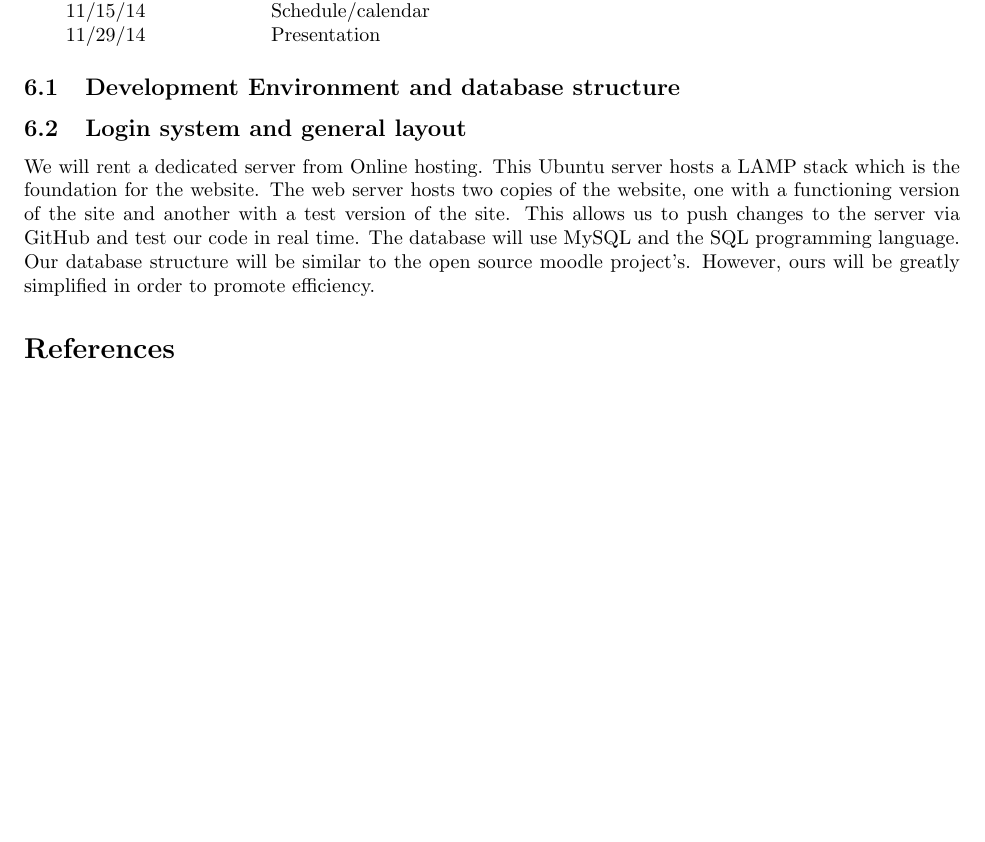
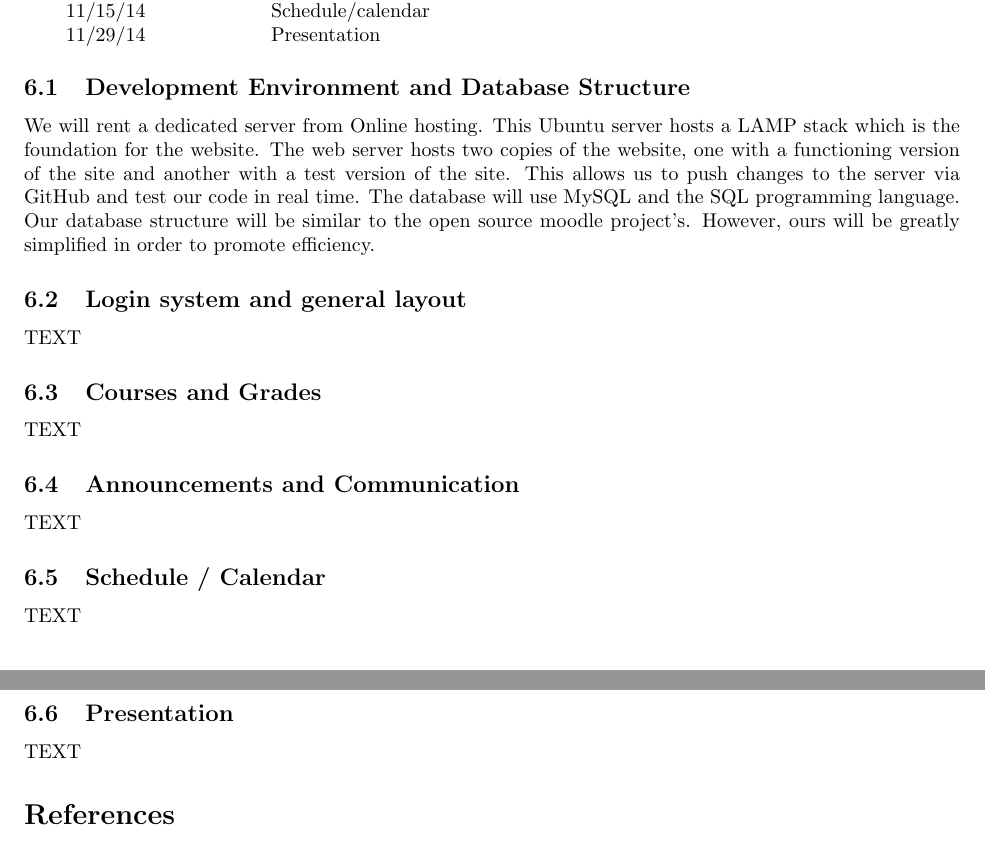
Before and after one commit to URWhiteboard/WhiteBoard, a LaTeX document (proposal/proposal.tex): part of page 2 of 2 before the commit and two parts of pages 2 and 3 of 3 after it, the two joined at a grey line, cut so that both start at the same text, the shorter picture padded with empty space. Compiled offline with pdfLaTeX.

Commit message:
Update proposal with schedule subsections

```diff
--- a/proposal/proposal.tex
+++ b/proposal/proposal.tex
@@ -107,12 +107,30 @@ parallel with back-end programming/design (i.e. server-side).
     11/29/14&Presentation\\
 \end{tabular}
 
-\subsection{Development Environment and database structure}
+\subsection{Development Environment and Database Structure}
+
+We will rent a dedicated server from Online hosting. This Ubuntu server hosts a LAMP stack which is the foundation for the website. The web server hosts two copies of the website, one with a functioning version of the site and another with a test version of the site. This allows us to push changes to the server via GitHub and test our code in real time.
+The database will use MySQL and the SQL programming language. Our database structure will be similar to the open source moodle project's. However, ours will be greatly simplified in order to promote efficiency.
 
 \subsection{Login system and general layout}
 
-We will rent a dedicated server from Online hosting. This Ubuntu server hosts a LAMP stack which is the foundation for the website. The web server hosts two copies of the website, one with a functioning version of the site and another with a test version of the site. This allows us to push changes to the server via GitHub and test our code in real time.
-The database will use MySQL and the SQL programming language. Our database structure will be similar to the open source moodle project's. However, ours will be greatly simplified in order to promote efficiency.
+TEXT
+
+\subsection{Courses and Grades}
+
+TEXT
+
+\subsection{Announcements and Communication}
+
+TEXT
+
+\subsection{Schedule / Calendar}
+
+TEXT
+
+\subsection{Presentation}
+
+TEXT
 
 \bibliography{refs}{}
 \bibliographystyle{plain}
```
Also changed, not shown: proposal/proposal.pdf.
